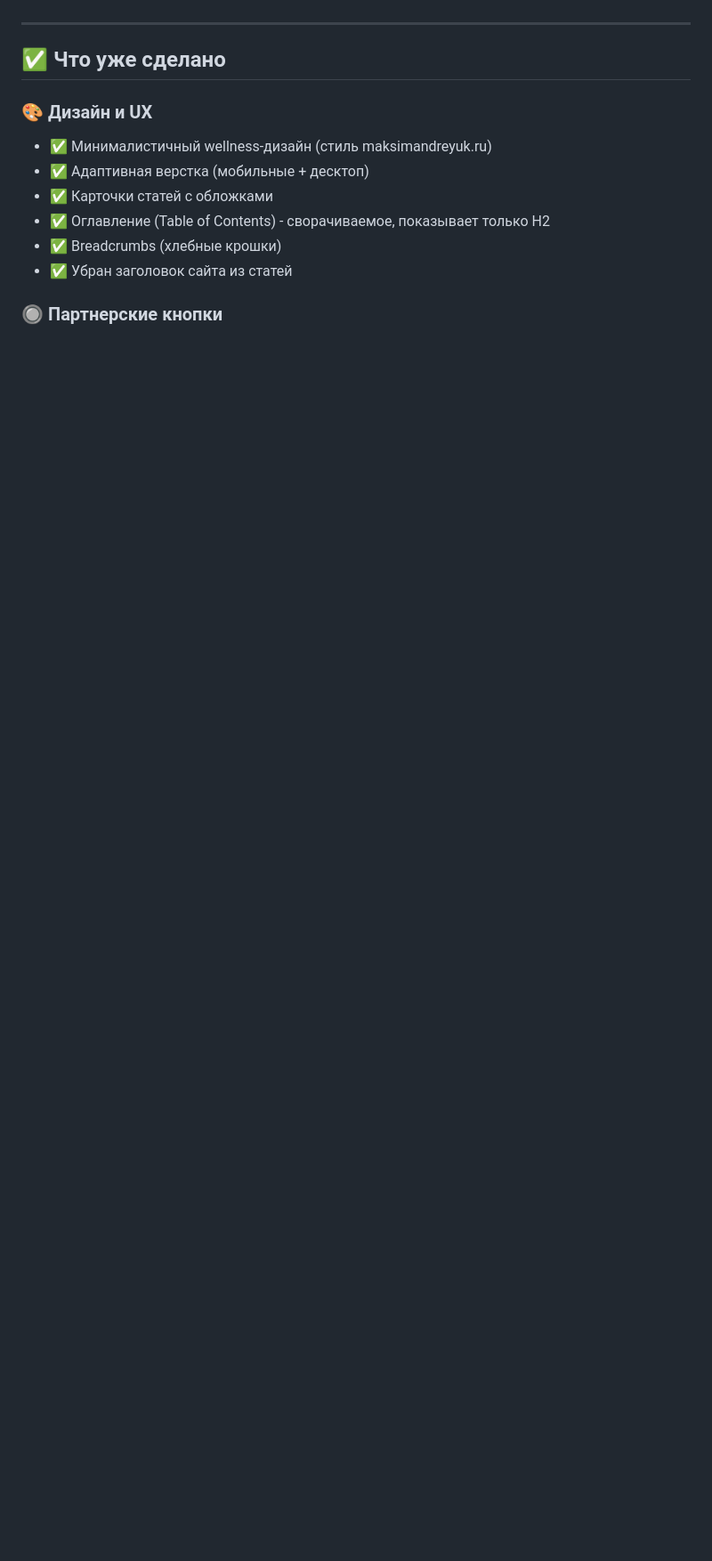
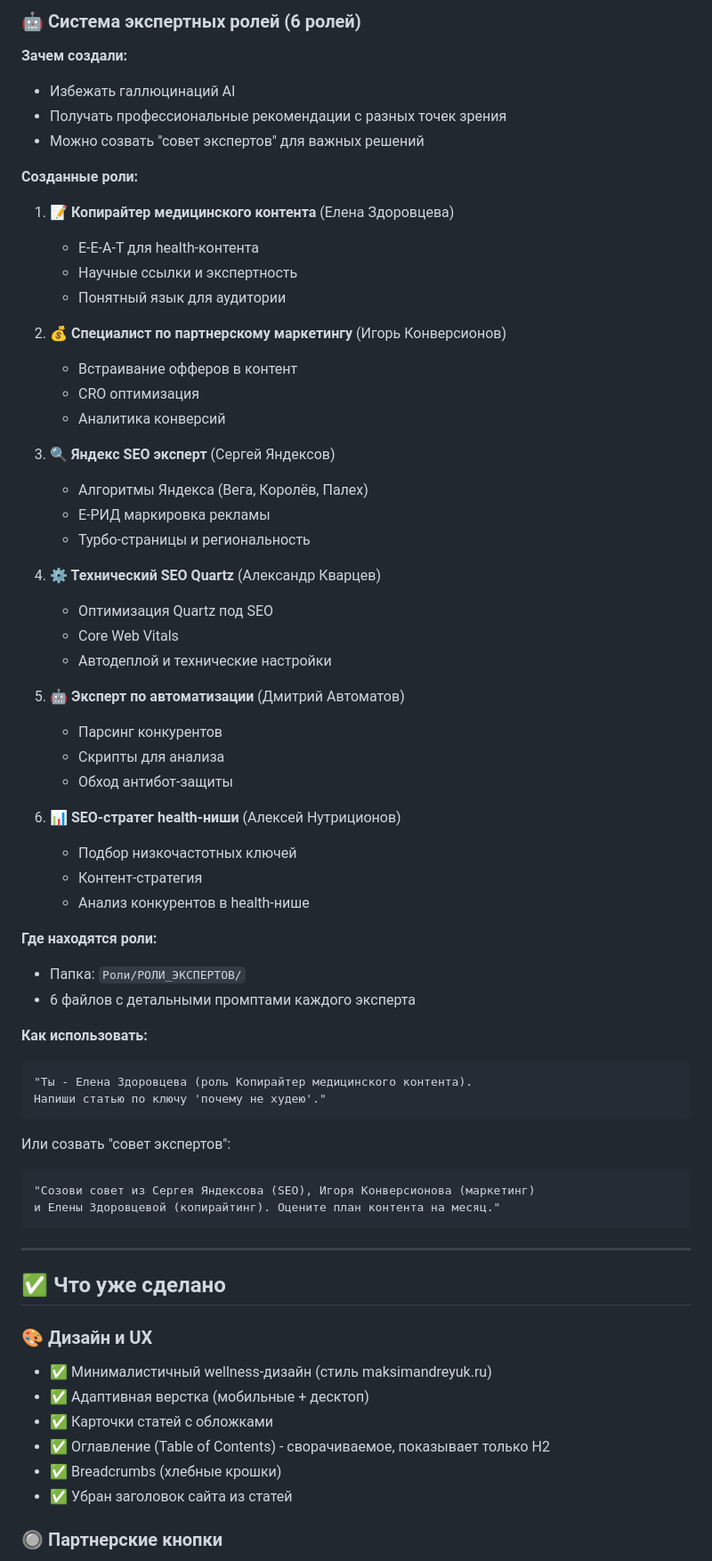
Before and after one commit to litfsing-jpg/my-notes, a Markdown page: README.md, the part around one of its changes. Shown at 89% size. GitHub-like rendering; blank space fills up the shorter version.

````diff
--- a/README.md
+++ b/README.md
@@ -18,3 +84,57 @@
+### 🤖 Система экспертных ролей (6 ролей)
+
+**Зачем создали:**
+- Избежать галлюцинаций AI
+- Получать профессиональные рекомендации с разных точек зрения
+- Можно созвать "совет экспертов" для важных решений
+
+**Созданные роли:**
+
+1. **📝 Копирайтер медицинского контента** (Елена Здоровцева)
+   - E-E-A-T для health-контента
+   - Научные ссылки и экспертность
+   - Понятный язык для аудитории
+
+2. **💰 Специалист по партнерскому маркетингу** (Игорь Конверсионов)
+   - Встраивание офферов в контент
+   - CRO оптимизация
+   - Аналитика конверсий
+
+3. **🔍 Яндекс SEO эксперт** (Сергей Яндексов)
+   - Алгоритмы Яндекса (Вега, Королёв, Палех)
+   - Е-РИД маркировка рекламы
+   - Турбо-страницы и региональность
+
+4. **⚙️ Технический SEO Quartz** (Александр Кварцев)
+   - Оптимизация Quartz под SEO
+   - Core Web Vitals
+   - Автодеплой и технические настройки
+
+5. **🤖 Эксперт по автоматизации** (Дмитрий Автоматов)
+   - Парсинг конкурентов
+   - Скрипты для анализа
+   - Обход антибот-защиты
+
+6. **📊 SEO-стратег health-ниши** (Алексей Нутриционов)
+   - Подбор низкочастотных ключей
+   - Контент-стратегия
+   - Анализ конкурентов в health-нише
+
+**Где находятся роли:**
+- Папка: `Роли/РОЛИ_ЭКСПЕРТОВ/`
+- 6 файлов с детальными промптами каждого эксперта
+
+**Как использовать:**
+```
+"Ты - Елена Здоровцева (роль Копирайтер медицинского контента).
+Напиши статью по ключу 'почему не худею'."
+```
+
+Или созвать "совет экспертов":
+```
+"Созови совет из Сергея Яндексова (SEO), Игоря Конверсионова (маркетинг)
+и Елены Здоровцевой (копирайтинг). Оцените план контента на месяц."
+```
 
 ---
 
````
Also changed, not shown: other parts of README.md (+66 -0 lines).
